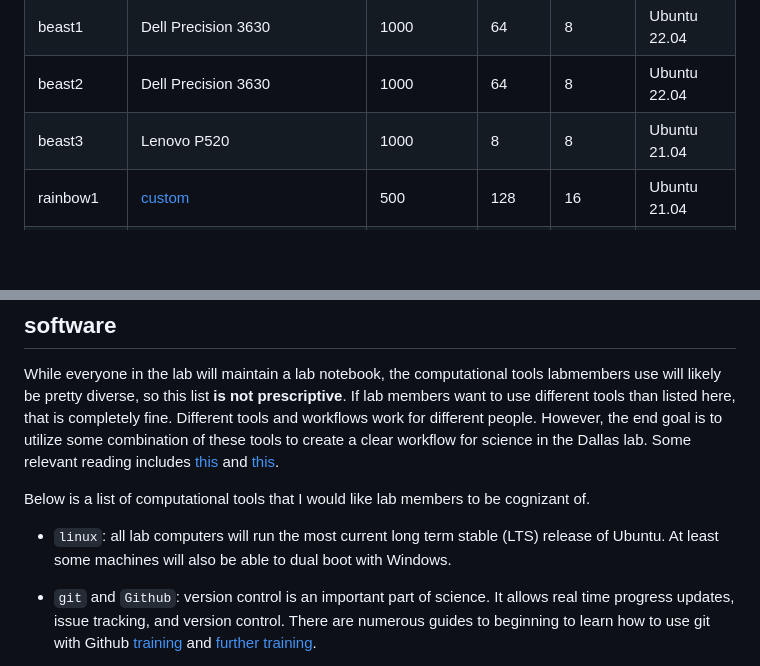
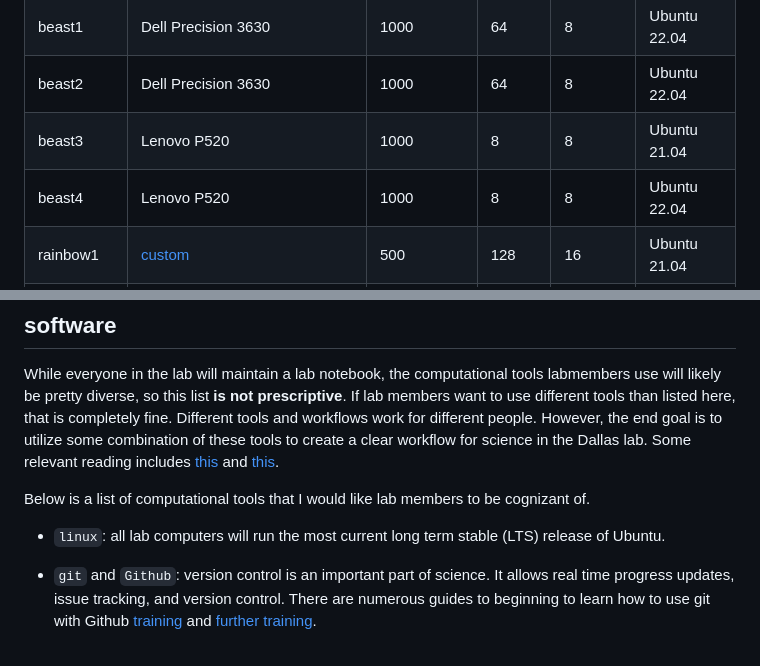
Before and after one commit to dallasLab/labLogistics, a Markdown page: wiki.md, 2 parts joined by grey strips. Rendered like a GitHub page; blank space fills up the shorter version.

```diff
--- a/wiki.md
+++ b/wiki.md
@@ -50,6 +59,7 @@ This will change as machines get added to the lab. The current naming scheme is
 | beast1  | Dell Precision 3630 | 1000  | 64 | 8 | Ubuntu 22.04  |
 | beast2  | Dell Precision 3630 | 1000  | 64 | 8 | Ubuntu 22.04  |
 | beast3  | Lenovo P520  | 1000  | 8 | 8 | Ubuntu 21.04  |
+| beast4  | Lenovo P520  | 1000  | 8 | 8 | Ubuntu 22.04  |
 | rainbow1  | [custom](https://pcpartpicker.com/user/taddallas/saved/#view=FptTYJ)  | 500  | 128  | 16 |  Ubuntu 21.04  |
 | rainbow2 | [custom](https://pcpartpicker.com/user/taddallas/saved/#view=FptTYJ)  | 500  | 128  | 16 | Ubuntu 21.04  |
 | office  | custom  | 1000  | 128  | 24  | Ubuntu 22.04  |
@@ -71,7 +81,7 @@ While everyone in the lab will maintain a lab notebook, the computational tools
 Below is a list of computational tools that I would like lab members to be cognizant of.
 
 
-+ `linux`: all lab computers will run the most current long term stable (LTS) release of Ubuntu. At least some machines will also be able to dual boot with Windows.
++ `linux`: all lab computers will run the most current long term stable (LTS) release of Ubuntu.
 
 + `git` and `Github`: version control is an important part of science. It allows real time progress updates, issue tracking, and version control. There are numerous guides to beginning to learn how to use git with Github [training](https://swcarpentry.github.io/git-novice-es/) and [further training](https://guides.github.com/activities/hello-world/).
 
```
Also changed, not shown: other parts of wiki.md (+15 -4 lines).
